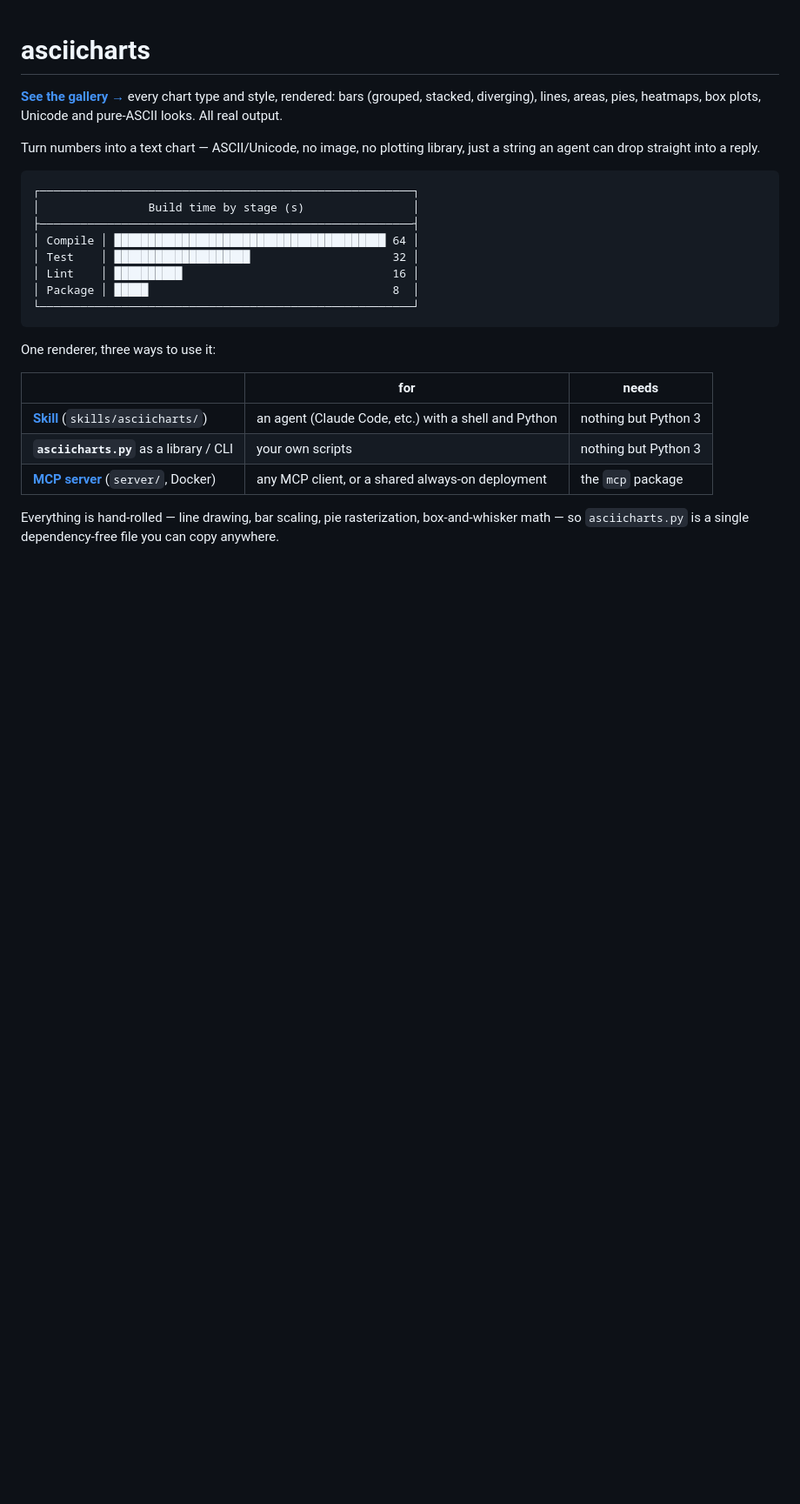
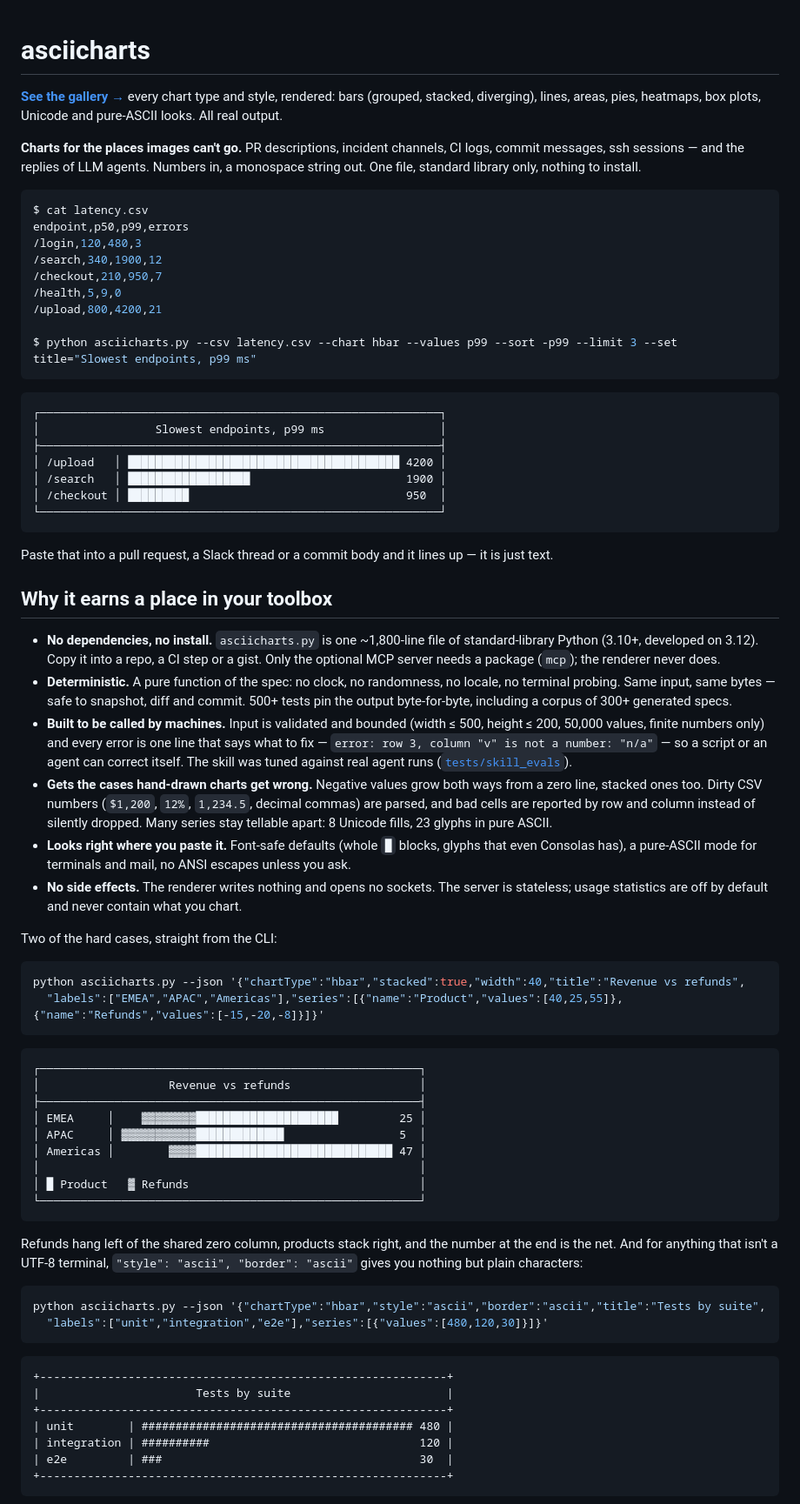
Before and after one commit to boligolov/asciicharts, a Markdown page: README.md, the part around one of its changes. Shown at 87% size. Rendered like a GitHub page; blank space fills up the shorter version.

````diff
--- a/README.md
+++ b/README.md
@@ -2,25 +2,74 @@
 
 **[See the gallery →](docs/gallery.md)** every chart type and style, rendered: bars (grouped, stacked, diverging), lines, areas, pies, heatmaps, box plots, Unicode and pure-ASCII looks. All real output.
 
-Turn numbers into a text chart — ASCII/Unicode, no image, no plotting library, just a string an agent can drop straight into a reply.
+**Charts for the places images can't go.** PR descriptions, incident channels, CI logs, commit messages, ssh sessions — and the replies of LLM agents. Numbers in, a monospace string out. One file, standard library only, nothing to install.
+
+```sh
+$ cat latency.csv
+endpoint,p50,p99,errors
+/login,120,480,3
+/search,340,1900,12
+/checkout,210,950,7
+/health,5,9,0
+/upload,800,4200,21
+
+$ python asciicharts.py --csv latency.csv --chart hbar --values p99 --sort -p99 --limit 3 --set title="Slowest endpoints, p99 ms"
+```
 
 ```
-┌───────────────────────────────────────────────────────┐
-│                Build time by stage (s)                │
-├───────────────────────────────────────────────────────┤
-│ Compile │ ████████████████████████████████████████ 64 │
-│ Test    │ ████████████████████                     32 │
-│ Lint    │ ██████████                               16 │
-│ Package │ █████                                    8  │
-└───────────────────────────────────────────────────────┘
+┌───────────────────────────────────────────────────────────┐
+│                 Slowest endpoints, p99 ms                 │
+├───────────────────────────────────────────────────────────┤
+│ /upload   │ ████████████████████████████████████████ 4200 │
+│ /search   │ ██████████████████                       1900 │
+│ /checkout │ █████████                                950  │
+└───────────────────────────────────────────────────────────┘
 ```
 
-One renderer, three ways to use it:
+Paste that into a pull request, a Slack thread or a commit body and it lines up — it is just text.
 
-| | for | needs |
-|---|---|---|
-| **[Skill](skills/asciicharts/SKILL.md)** (`skills/asciicharts/`) | an agent (Claude Code, etc.) with a shell and Python | nothing but Python 3 |
-| **`asciicharts.py`** as a library / CLI | your own scripts | nothing but Python 3 |
-| **[MCP server](server/README.md)** (`server/`, Docker) | any MCP client, or a shared always-on deployment | the `mcp` package |
+## Why it earns a place in your toolbox
 
-Everything is hand-rolled — line drawing, bar scaling, pie rasterization, box-and-whisker math — so `asciicharts.py` is a single dependency-free file you can copy anywhere.
+- **No dependencies, no install.** `asciicharts.py` is one ~1,800-line file of standard-library Python (3.10+, developed on 3.12). Copy it into a repo, a CI step or a gist. Only the optional MCP server needs a package (`mcp`); the renderer never does.
+- **Deterministic.** A pure function of the spec: no clock, no randomness, no locale, no terminal probing. Same input, same bytes — safe to snapshot, diff and commit. 500+ tests pin the output byte-for-byte, including a corpus of 300+ generated specs.
+- **Built to be called by machines.** Input is validated and bounded (width ≤ 500, height ≤ 200, 50,000 values, finite numbers only) and every error is one line that says what to fix — `error: row 3, column "v" is not a number: "n/a"` — so a script or an agent can correct itself. The skill was tuned against real agent runs ([`tests/skill_evals`](tests/skill_evals)).
+- **Gets the cases hand-drawn charts get wrong.** Negative values grow both ways from a zero line, stacked ones too. Dirty CSV numbers (`$1,200`, `12%`, `1,234.5`, decimal commas) are parsed, and bad cells are reported by row and column instead of silently dropped. Many series stay tellable apart: 8 Unicode fills, 23 glyphs in pure ASCII.
+- **Looks right where you paste it.** Font-safe defaults (whole `█` blocks, glyphs that even Consolas has), a pure-ASCII mode for terminals and mail, no ANSI escapes unless you ask.
+- **No side effects.** The renderer writes nothing and opens no sockets. The server is stateless; usage statistics are off by default and never contain what you chart.
+
+Two of the hard cases, straight from the CLI:
+
+```sh
+python asciicharts.py --json '{"chartType":"hbar","stacked":true,"width":40,"title":"Revenue vs refunds",
+  "labels":["EMEA","APAC","Americas"],"series":[{"name":"Product","values":[40,25,55]},{"name":"Refunds","values":[-15,-20,-8]}]}'
+```
+
+```
+┌────────────────────────────────────────────────────────┐
+│                   Revenue vs refunds                   │
+├────────────────────────────────────────────────────────┤
+│ EMEA     │    ▓▓▓▓▓▓▓▓█████████████████████         25 │
+│ APAC     │ ▓▓▓▓▓▓▓▓▓▓▓█████████████                 5  │
+│ Americas │        ▓▓▓▓█████████████████████████████ 47 │
+│                                                        │
+│ █ Product   ▓ Refunds                                  │
+└────────────────────────────────────────────────────────┘
+```
+
+Refunds hang left of the shared zero column, products stack right, and the number at the end is the net. And for anything that isn't a UTF-8 terminal, `"style": "ascii", "border": "ascii"` gives you nothing but plain characters:
+
+```sh
+python asciicharts.py --json '{"chartType":"hbar","style":"ascii","border":"ascii","title":"Tests by suite",
+  "labels":["unit","integration","e2e"],"series":[{"values":[480,120,30]}]}'
+```
+
+```
++------------------------------------------------------------+
+|                       Tests by suite                       |
++------------------------------------------------------------+
+| unit        | ######################################## 480 |
+| integration | ##########                               120 |
+| e2e         | ###                                      30  |
++------------------------------------------------------------+
+```
+
````
Also changed, not shown: other parts of README.md (+56 -70 lines).
